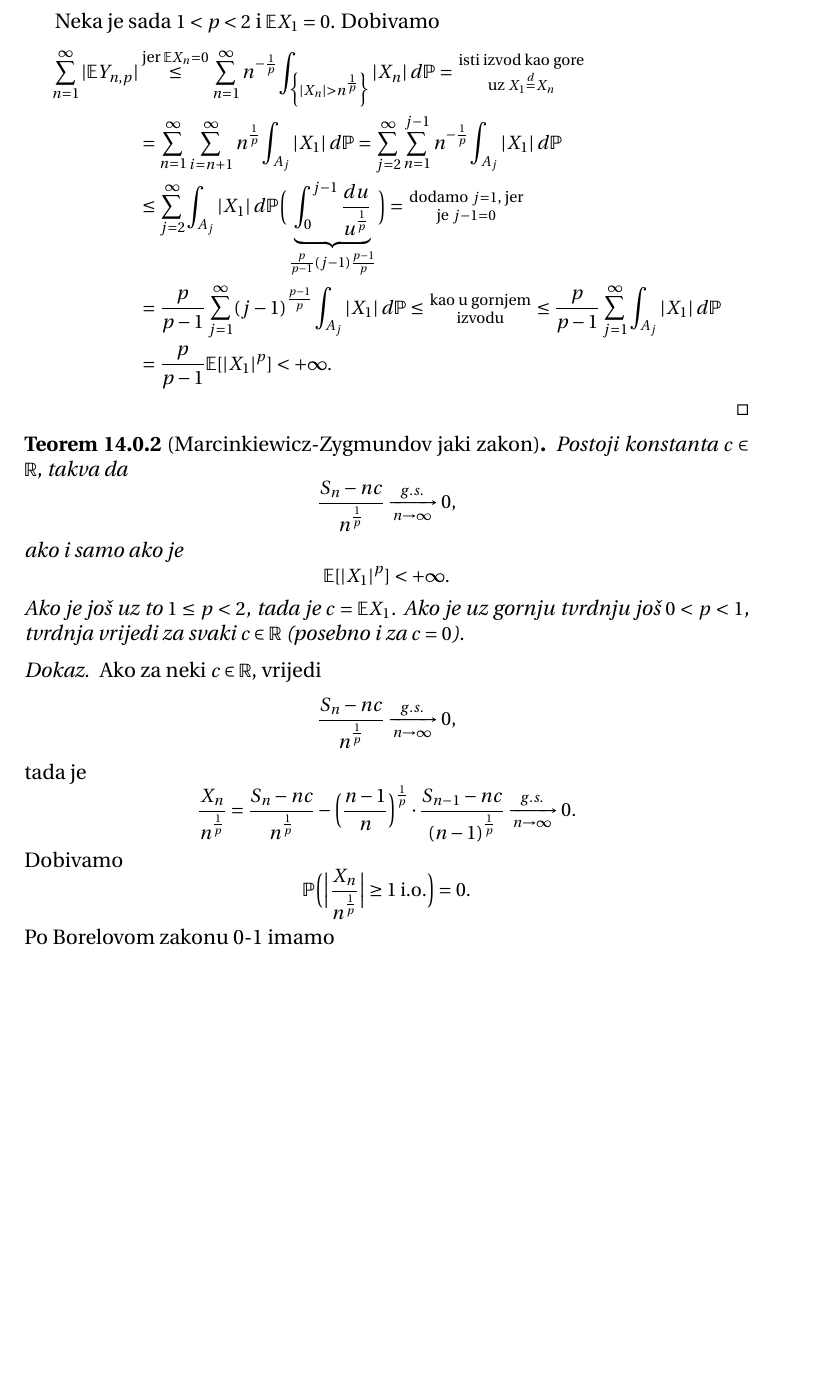
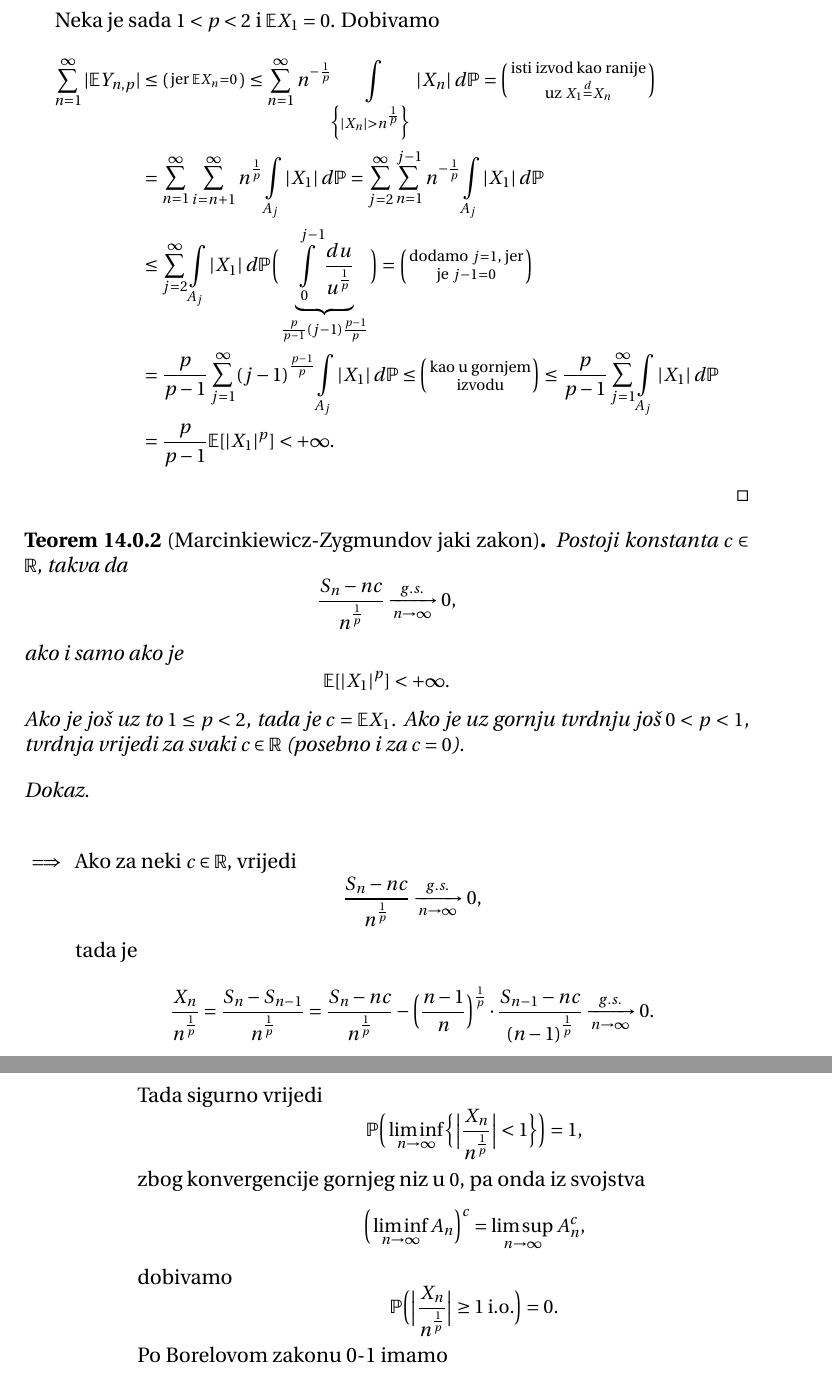
Before and after one commit to DomagojGalic/doktorskiTV, a LaTeX thesis (skripta/skripta.tex, which reads skripta/jaki_zakon_velikih_brojeva.tex): part of page 131 of 214 before the commit and two parts of pages 131 and 132 of 215 after it, the two joined at a grey line, cut so that both start at the same text, the shorter picture padded with empty space. Compiled offline with pdfLaTeX.

Commit message:
Ispravljeni tipfeleri u 14. pogljavlju i dodan komentar vezan za limes superior niza X_n / n^(1/p)

```diff
--- a/skripta/jaki_zakon_velikih_brojeva.tex
+++ b/skripta/jaki_zakon_velikih_brojeva.tex
@@ -72,25 +72,28 @@ Nadalje, budu\' ci da su $Y_{n, p}$ ome\dj ene slu\v cajne varijable, one posjed
     Dobivamo
     \begin{equation*}
         \begin{aligned}
-            \suma{n = 1}{\infty} |\masE Y_{n, p}| &\overset{\textnormal{jer } \masE X_n = 0}{\leq}
-            \suma{n = 1}{\infty} n^{-\frac{1}{p}}
-            \int_{\Big\{ |X_n| > n^\frac{1}{p} \Big\}} |X_n| \: d \masP =
-            \begin{smallmatrix}
-                \textnormal{isti izvod kao gore}\\
+            \suma{n = 1}{\infty} |\masE Y_{n, p}| &\leq
+            \begin{psmallmatrix}
+                \textnormal{jer } \masE X_n = 0
+            \end{psmallmatrix}
+            \leq \suma{n = 1}{\infty} n^{-\frac{1}{p}}
+            \int\limits_{\Big\{ |X_n| > n^\frac{1}{p} \Big\}} |X_n| \: d \masP =
+            \begin{psmallmatrix}
+                \textnormal{isti izvod kao ranije}\\
                 \textnormal{uz } X_1 \distJed X_n
-            \end{smallmatrix}\\
-            &= \suma{n = 1}{\infty} \suma{i = n + 1}{\infty} n^\frac{1}{p} \int_{A_j} |X_1| \: d \masP = \suma{j = 2}{\infty} \suma{n = 1}{j - 1} n^{-\frac{1}{p}} \int_{A_j} |X_1| \: d \masP\\
-            &\leq \suma{j = 2}{\infty} \int_{A_j} |X_1| \: d \masP \Big( \underbrace{\int_0^{j-1} \frac{du}{u^\frac{1}{p}} }_{\frac{p}{p - 1} (j - 1)\frac{p - 1}{p}} \Big) =
-            \begin{smallmatrix}
+            \end{psmallmatrix}\\
+            &= \suma{n = 1}{\infty} \suma{i = n + 1}{\infty} n^\frac{1}{p} \int\limits_{A_j} |X_1| \: d \masP = \suma{j = 2}{\infty} \suma{n = 1}{j - 1} n^{-\frac{1}{p}} \int\limits_{A_j} |X_1| \: d \masP\\
+            &\leq \suma{j = 2}{\infty} \int\limits_{A_j} |X_1| \: d \masP \Big( \underbrace{\int\limits_0^{j-1} \frac{du}{u^\frac{1}{p}} }_{\frac{p}{p - 1} (j - 1)\frac{p - 1}{p}} \Big) =
+            \begin{psmallmatrix}
                 \textnormal{dodamo } j = 1 \textnormal{, jer}\\
                 \textnormal{je } j - 1 = 0
-            \end{smallmatrix}\\
-            &= \frac{p}{p - 1} \suma{j = 1}{\infty} (j - 1)^\frac{p - 1}{p} \int_{A_j} |X_1| \: d \masP \leq
-            \begin{smallmatrix}
+            \end{psmallmatrix}\\
+            &= \frac{p}{p - 1} \suma{j = 1}{\infty} (j - 1)^\frac{p - 1}{p} \int\limits_{A_j} |X_1| \: d \masP \leq
+            \begin{psmallmatrix}
                 \textnormal{kao u gornjem}\\
                 \textnormal{izvodu}
-            \end{smallmatrix}
-            \leq \frac{p}{p - 1} \suma{j = 1}{\infty} \int_{A_j} |X_1| \: d \masP\\
+            \end{psmallmatrix}
+            \leq \frac{p}{p - 1} \suma{j = 1}{\infty} \int\limits_{A_j} |X_1| \: d \masP\\
             &= \frac{p}{p - 1} \masE [ |X_1|^p ] < + \infty.
         \end{aligned}
     \end{equation*}
@@ -110,15 +113,26 @@ Nadalje, budu\' ci da su $Y_{n, p}$ ome\dj ene slu\v cajne varijable, one posjed
 \end{tm}
 
 \begin{proof}
+    \quad \\
+    \begin{enumerate}
+        \item[$\implies$]
         Ako za neki $c \in \real$, vrijedi
         \begin{equation*}
             \frac{S_n - nc}{n^\frac{1}{p}} \xrightarrow[n \to \infty]{g.s.} 0,
         \end{equation*}
         tada je
         \begin{equation*}
-        \frac{X_n}{n^\frac{1}{p}} = \frac{S_n - nc}{n^\frac{1}{p}} - \Big( \frac{n - 1}{n} \Big)^\frac{1}{p} \cdot \frac{S_{n - 1} - nc}{(n - 1)^\frac{1}{p}} \xrightarrow[n \to \infty]{g.s.} 0.
+            \frac{X_n}{n^\frac{1}{p}} = \frac{S_n - S_{n - 1}}{n^\frac{1}{p}} = \frac{S_n - nc}{n^\frac{1}{p}} - \Big( \frac{n - 1}{n} \Big)^\frac{1}{p} \cdot \frac{S_{n - 1} - nc}{(n - 1)^\frac{1}{p}} \xrightarrow[n \to \infty]{g.s.} 0.
         \end{equation*}
-    Dobivamo
+        Tada sigurno vrijedi
+        \begin{equation*}
+            \masP \Big( \liminf\limits_{n \to \infty} \Big\{ \Big| \frac{X_n}{n^\frac{1}{p}} \Big| < 1 \Big\} \Big) = 1,
+        \end{equation*}
+        zbog konvergencije gornjeg niz u $0$, pa onda iz svojstva
+        \begin{equation*}
+            \Big( \liminf\limits_{n \to \infty} A_n \Big)^c = \limsup\limits_{n \to \infty} A_n^c,
+        \end{equation*}
+        dobivamo
         \begin{equation*}
             \masP \Big( \Big| \frac{X_n}{n^\frac{1}{p}} \Big| \geq 1 \; \io \Big) = 0.
         \end{equation*}
```
Also changed, not shown: skripta/jaki_zakon_velikih_brojeva.tex (31 more changed lines). Lines whose indentation alone changed are shown as unchanged.
